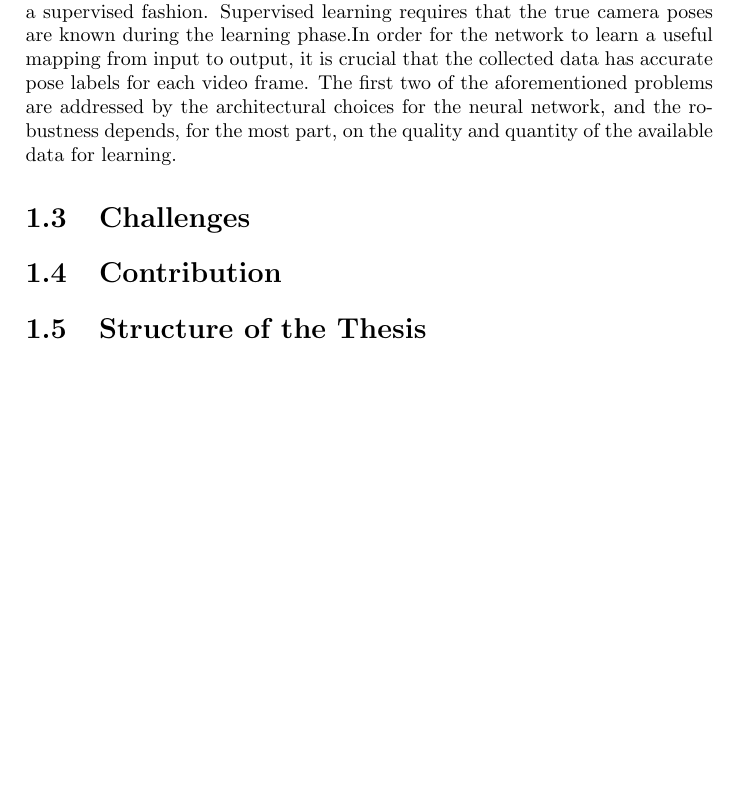
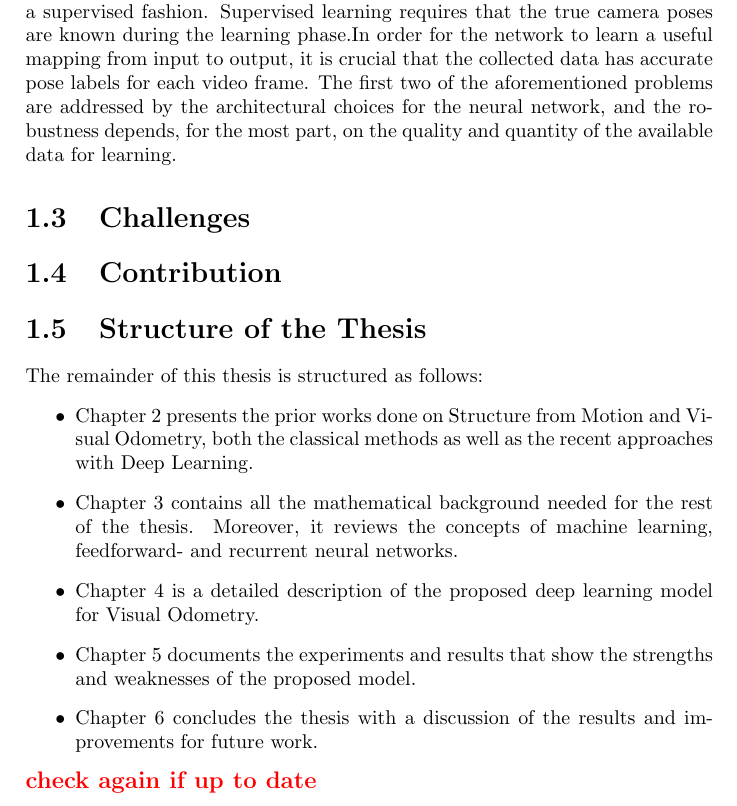
Before and after one commit to awaelchli/master-thesis, a LaTeX thesis (Document/main.tex, which reads Document/Chapters/Introduction.tex): part of page 8 of 50, cut so that both start at the same text, the shorter picture padded with empty space. Compiled offline with pdfLaTeX.

Commit message:
structure of thesis done

```diff
--- a/Document/Chapters/Introduction.tex
+++ b/Document/Chapters/Introduction.tex
@@ -111,3 +111,17 @@
 	\section{Contribution}
 
 	\section{Structure of the Thesis}
+		The remainder of this thesis is structured as follows:
+		\begin{itemize}
+			\item Chapter 2 presents the prior works done on Structure from Motion and Visual Odometry, both the classical methods as well as the recent approaches with Deep Learning.
+
+			\item Chapter 3 contains all the mathematical background needed for the rest of the thesis.
+			Moreover, it reviews the concepts of machine learning, feedforward- and recurrent neural networks.
+
+			\item Chapter 4 is a detailed description of the proposed deep learning model for Visual Odometry.
+
+			\item Chapter 5 documents the experiments and results that show the strengths and weaknesses of the proposed model.
+
+			\item Chapter 6 concludes the thesis with a discussion of the results and improvements for future work.
+		\end{itemize}
+		\todo{check again if up to date}
```
